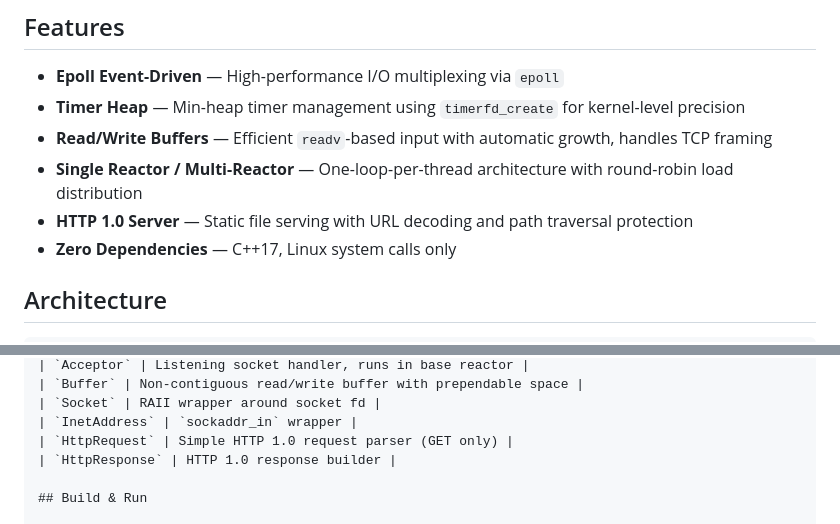
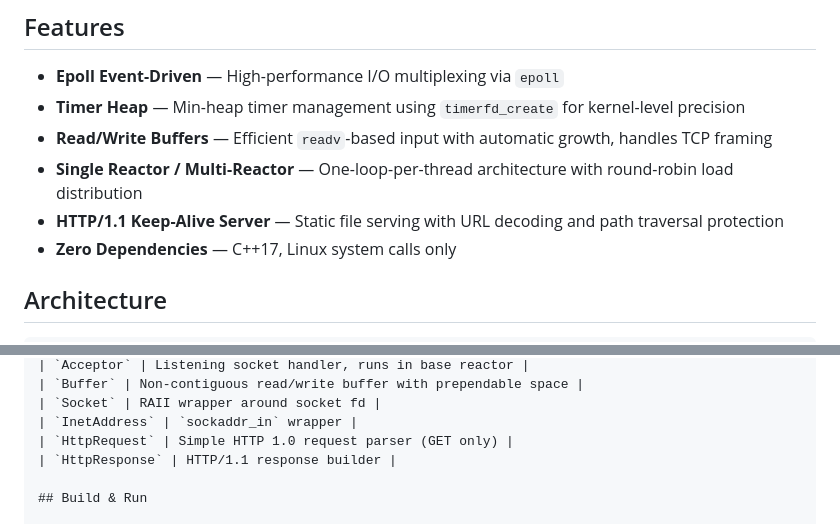
Before and after one commit to syloe1/ReactorNet, a Markdown page: README.md, 2 parts joined by grey strips. Drawn GitHub-style.

Commit message:
docs: 同步文档至 HTTP/1.1 keep-alive 实现

```diff
--- a/README.md
+++ b/README.md
@@ -8,7 +8,7 @@ A minimalist C++ network library implementing the Reactor pattern, inspired by [
 - **Timer Heap** — Min-heap timer management using `timerfd_create` for kernel-level precision
 - **Read/Write Buffers** — Efficient `readv`-based input with automatic growth, handles TCP framing
 - **Single Reactor / Multi-Reactor** — One-loop-per-thread architecture with round-robin load distribution
-- **HTTP 1.0 Server** — Static file serving with URL decoding and path traversal protection
+- **HTTP/1.1 Keep-Alive Server** — Static file serving with URL decoding and path traversal protection
 - **Zero Dependencies** — C++17, Linux system calls only
 
 ## Architecture
@@ -56,7 +56,7 @@ TcpServer(baseLoop主线程)
 | `Socket` | RAII wrapper around socket fd |
 | `InetAddress` | `sockaddr_in` wrapper |
 | `HttpRequest` | Simple HTTP 1.0 request parser (GET only) |
-| `HttpResponse` | HTTP 1.0 response builder |
+| `HttpResponse` | HTTP/1.1 response builder |
 
 ## Build & Run
 
```
Also changed, not shown: Learn.md (+22 -18 lines).
